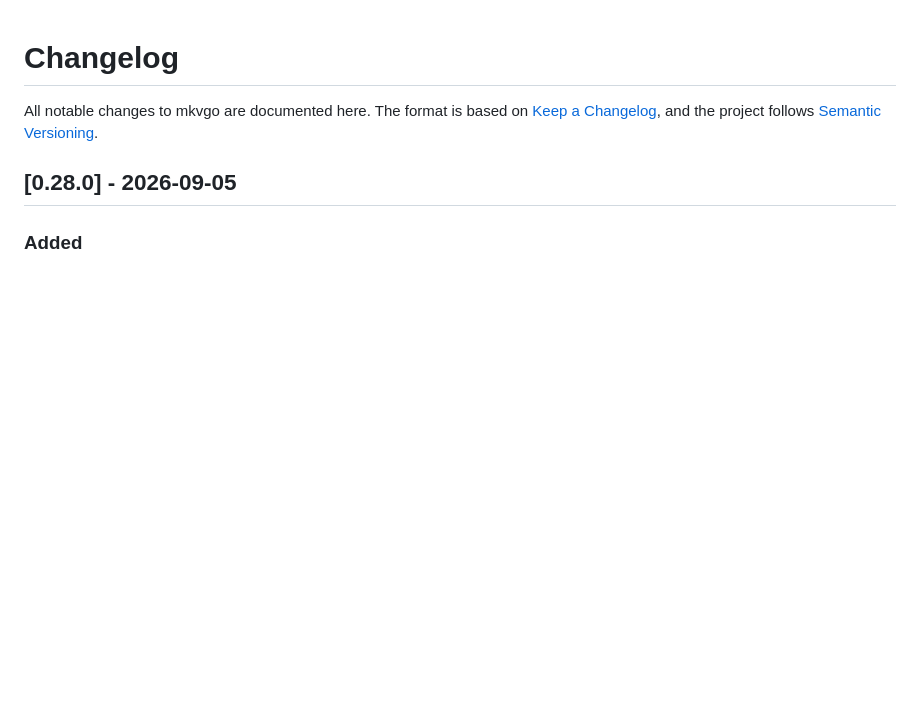
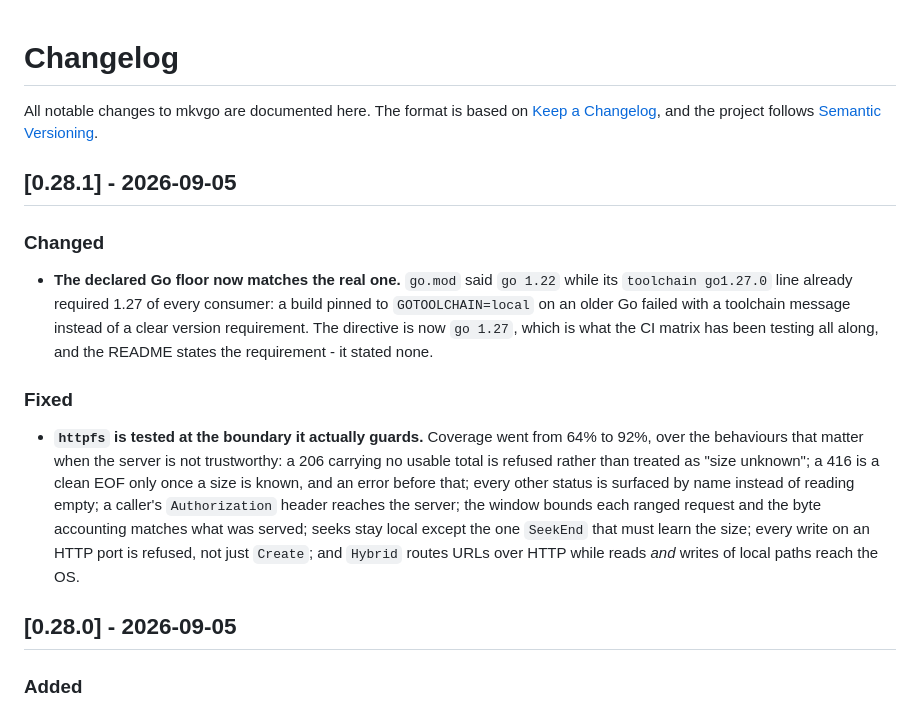
Before and after one commit to gravity-zero/mkvgo, a Markdown page: CHANGELOG.md, the part around the change. GitHub-like rendering; blank space fills up the shorter version.

Commit message:
docs(changelog): 0.28.1

```diff
--- a/CHANGELOG.md
+++ b/CHANGELOG.md
@@ -3,6 +3,30 @@
 All notable changes to mkvgo are documented here. The format is based on
 [Keep a Changelog](https://keepachangelog.com/), and the project follows
 [Semantic Versioning](https://semver.org/).
+
+## [0.28.1] - 2026-09-05
+
+### Changed
+
+- **The declared Go floor now matches the real one.** `go.mod` said `go 1.22`
+  while its `toolchain go1.27.0` line already required 1.27 of every consumer:
+  a build pinned to `GOTOOLCHAIN=local` on an older Go failed with a toolchain
+  message instead of a clear version requirement. The directive is now
+  `go 1.27`, which is what the CI matrix has been testing all along, and the
+  README states the requirement - it stated none.
+
+### Fixed
+
+- **`httpfs` is tested at the boundary it actually guards.** Coverage went from
+  64% to 92%, over the behaviours that matter when the server is not
+  trustworthy: a 206 carrying no usable total is refused rather than treated as
+  "size unknown"; a 416 is a clean EOF only once a size is known, and an error
+  before that; every other status is surfaced by name instead of reading empty;
+  a caller's `Authorization` header reaches the server; the window bounds each
+  ranged request and the byte accounting matches what was served; seeks stay
+  local except the one `SeekEnd` that must learn the size; every write on an
+  HTTP port is refused, not just `Create`; and `Hybrid` routes URLs over HTTP
+  while reads *and* writes of local paths reach the OS.
 
 ## [0.28.0] - 2026-09-05
 
```
